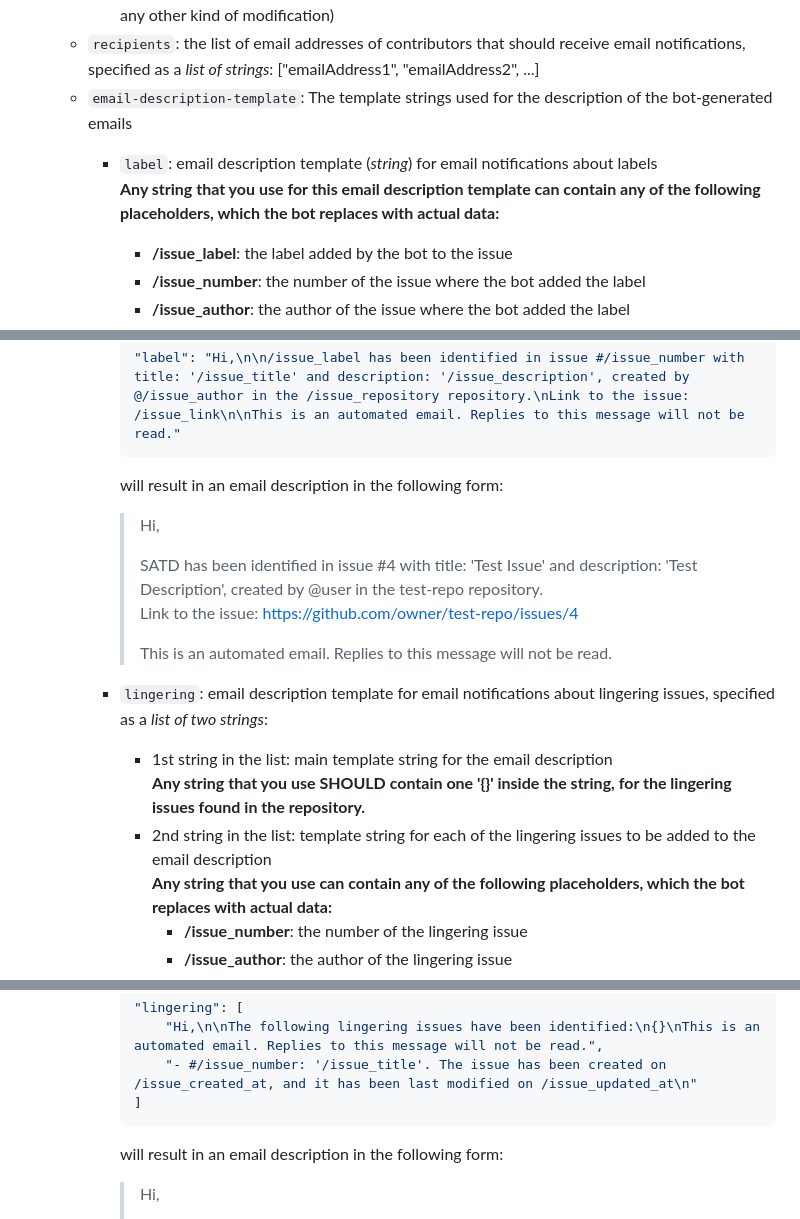
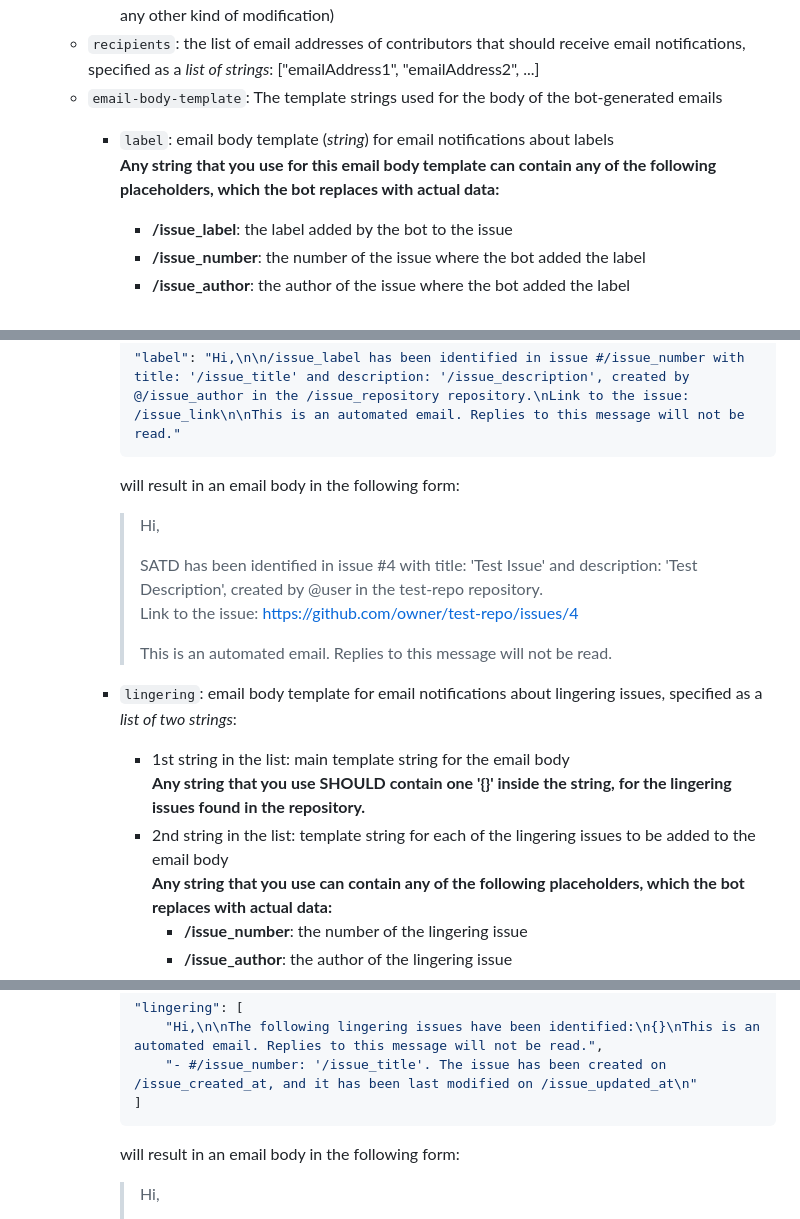
Before and after one commit to oscardef/issue-classification-bot-2, a Markdown page: README.md, 3 parts joined by grey strips. GitHub-like rendering.

````diff
--- a/README.md
+++ b/README.md
@@ -74,9 +74,9 @@ Edit the `Bot/config.json` file to configure the bot's behavior:
     * "creation-date": if the bot should determine whether an issue is lingering or not based on the creation date of the issue
     * "last-modified": if the bot should determine whether an issue is lingering or not based on the last date when the issue has been modified (either by posting a comment, assigning a label, or any other kind of modification)
   - `recipients`: the list of email addresses of contributors that should receive email notifications, specified as a *list of strings*: \["emailAddress1", "emailAddress2", ...]
-  - `email-description-template`: The template strings used for the description of the bot-generated emails
-    * `label`: email description template (*string*) for email notifications about labels<br>
-    **Any string that you use for this email description template can contain any of the following placeholders, which the bot replaces with actual data:**
+  - `email-body-template`: The template strings used for the body of the bot-generated emails
+    * `label`: email body template (*string*) for email notifications about labels<br>
+    **Any string that you use for this email body template can contain any of the following placeholders, which the bot replaces with actual data:**
       - **/issue_label**: the label added by the bot to the issue
       - **/issue_number**: the number of the issue where the bot added the label
       - **/issue_author**: the author of the issue where the bot added the label
@@ -90,7 +90,7 @@ Edit the `Bot/config.json` file to configure the bot's behavior:
       ```JSON
       "label": "Hi,\n\n/issue_label has been identified in issue #/issue_number with title: '/issue_title' and description: '/issue_description', created by @/issue_author in the /issue_repository repository.\nLink to the issue: /issue_link\n\nThis is an automated email. Replies to this message will not be read."
       ```
-      will result in an email description in the following form:
+      will result in an email body in the following form:
 
       > Hi,
       >
@@ -98,10 +98,10 @@ Edit the `Bot/config.json` file to configure the bot's behavior:
       > Link to the issue: https://github.com/owner/test-repo/issues/4
       >
       > This is an automated email. Replies to this message will not be read.
-    * `lingering`: email description template for email notifications about lingering issues, specified as a *list of two strings*:<br>
-        - 1st string in the list: main template string for the email description<br>
+    * `lingering`: email body template for email notifications about lingering issues, specified as a *list of two strings*:<br>
+        - 1st string in the list: main template string for the email body<br>
         **Any string that you use SHOULD contain one '{}' inside the string, for the lingering issues found in the repository.**
-        - 2nd string in the list: template string for each of the lingering issues to be added to the email description<br>
+        - 2nd string in the list: template string for each of the lingering issues to be added to the email body<br>
         **Any string that you use can contain any of the following placeholders, which the bot replaces with actual data:**
           - **/issue_number**: the number of the lingering issue
           - **/issue_author**: the author of the lingering issue
@@ -118,7 +118,7 @@ Edit the `Bot/config.json` file to configure the bot's behavior:
             "- #/issue_number: '/issue_title'. The issue has been created on /issue_created_at, and it has been last modified on /issue_updated_at\n"
         ]
         ```
-        will result in an email description in the following form:
+        will result in an email body in the following form:
         > Hi,
         >
         > The following lingering issues have been identified: <br>
````
Also changed, not shown: other parts of README.md (+3 -3 lines).
